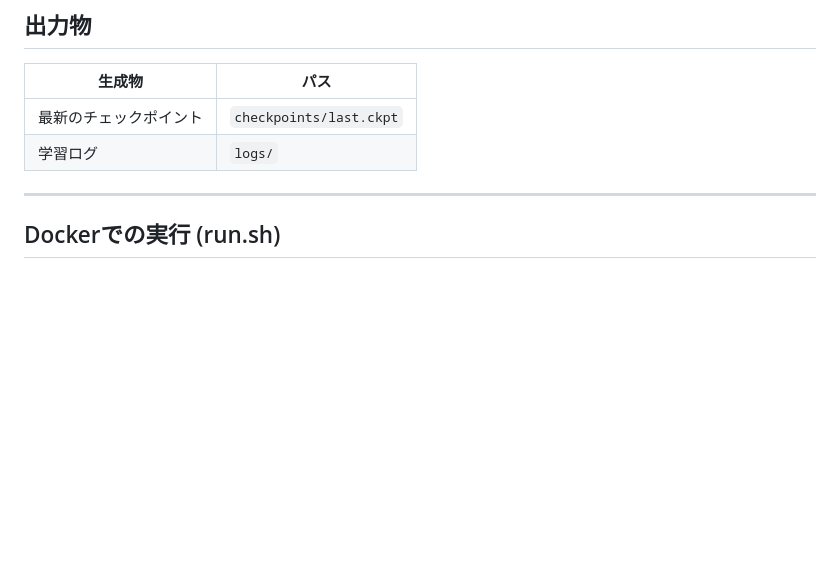
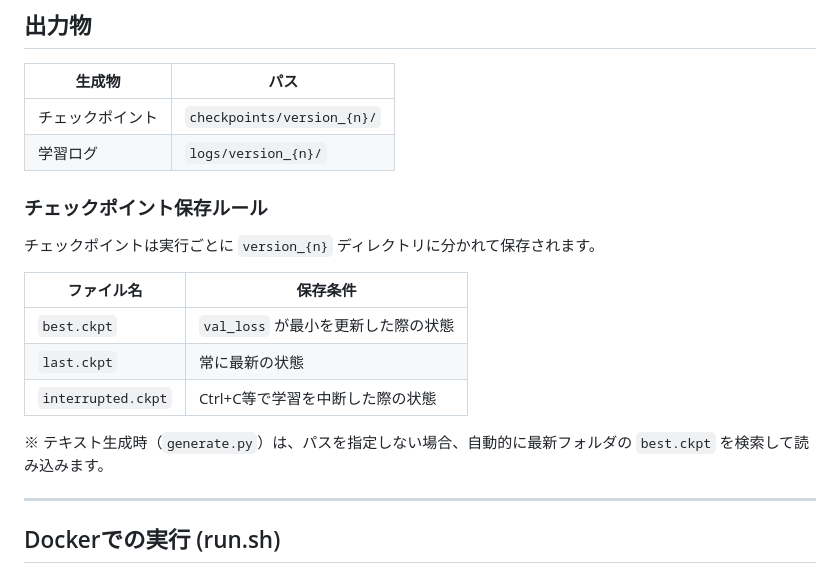
Before and after one commit to SennSann99/gpt2, a Markdown page: README_jp.md, the part around the change. Drawn GitHub-style; blank space fills up the shorter version.

```diff
--- a/README_jp.md
+++ b/README_jp.md
@@ -97,8 +97,20 @@ uv run python -m gpt2.train \
 
 | 生成物 | パス |
 |---|---|
-| 最新のチェックポイント | `checkpoints/last.ckpt` |
-| 学習ログ | `logs/` |
+| チェックポイント | `checkpoints/version_{n}/` |
+| 学習ログ | `logs/version_{n}/` |
+
+### チェックポイント保存ルール
+
+チェックポイントは実行ごとに `version_{n}` ディレクトリに分かれて保存されます。
+
+| ファイル名 | 保存条件 |
+|---|---|
+| `best.ckpt` | `val_loss` が最小を更新した際の状態 |
+| `last.ckpt` | 常に最新の状態 |
+| `interrupted.ckpt` | Ctrl+C等で学習を中断した際の状態 |
+
+※ テキスト生成時（`generate.py`）は、パスを指定しない場合、自動的に最新フォルダの `best.ckpt` を検索して読み込みます。
 
 ---
 
```
Also changed, not shown: README.md (+14 -2 lines).
